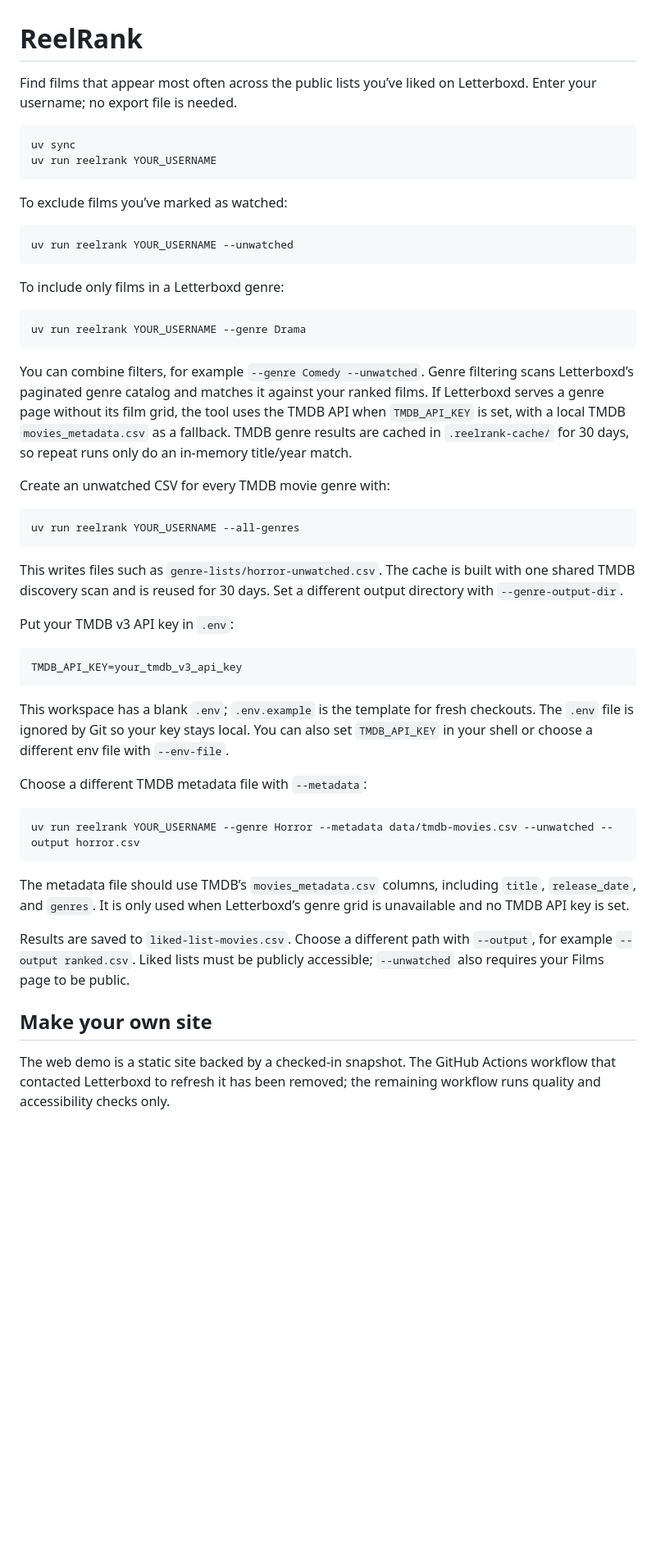
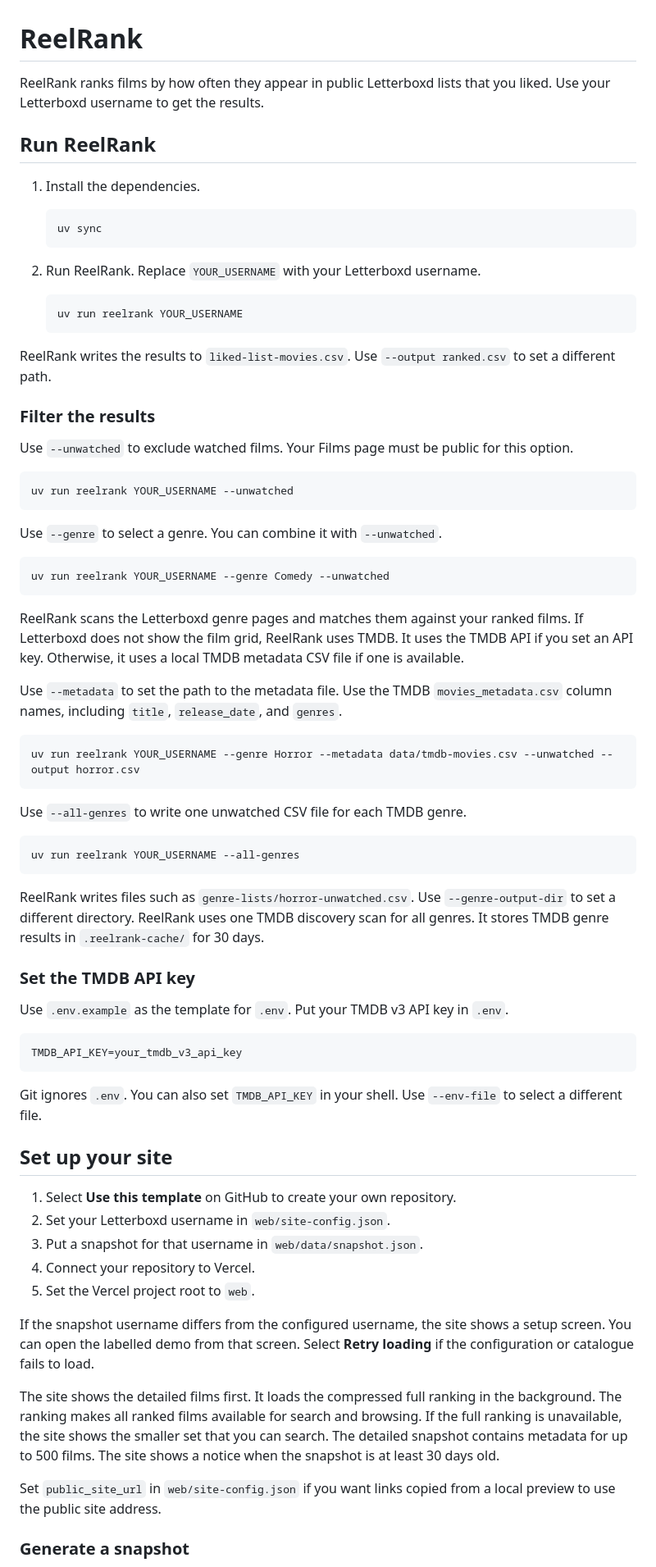
Before and after one commit to KishanPipariya/ReelRank, a Markdown page: README.md, the part around one of its changes. Shown at 82% size. GitHub-like rendering; blank space fills up the shorter version.

Commit message:
Simplify documentation and update template setup

````diff
--- a/README.md
+++ b/README.md
@@ -1,53 +1,76 @@
 # ReelRank
 
-Find films that appear most often across the public lists you’ve liked on Letterboxd. Enter your username; no export file is needed.
+ReelRank ranks films by how often they appear in public Letterboxd lists that you liked. Use your Letterboxd username to get the results.
 
-```sh
-uv sync
-uv run reelrank YOUR_USERNAME
-```
+## Run ReelRank
 
-To exclude films you’ve marked as watched:
+1. Install the dependencies.
+
+   ```sh
+   uv sync
+   ```
+
+2. Run ReelRank. Replace `YOUR_USERNAME` with your Letterboxd username.
+
+   ```sh
+   uv run reelrank YOUR_USERNAME
+   ```
+
+ReelRank writes the results to `liked-list-movies.csv`. Use `--output ranked.csv` to set a different path.
+
+### Filter the results
+
+Use `--unwatched` to exclude watched films. Your Films page must be public for this option.
 
 ```sh
 uv run reelrank YOUR_USERNAME --unwatched
 ```
 
-To include only films in a Letterboxd genre:
+Use `--genre` to select a genre. You can combine it with `--unwatched`.
 
 ```sh
-uv run reelrank YOUR_USERNAME --genre Drama
+uv run reelrank YOUR_USERNAME --genre Comedy --unwatched
 ```
 
-You can combine filters, for example `--genre Comedy --unwatched`. Genre filtering scans Letterboxd’s paginated genre catalog and matches it against your ranked films. If Letterboxd serves a genre page without its film grid, the tool uses the TMDB API when `TMDB_API_KEY` is set, with a local TMDB `movies_metadata.csv` as a fallback. TMDB genre results are cached in `.reelrank-cache/` for 30 days, so repeat runs only do an in-memory title/year match.
+ReelRank scans the Letterboxd genre pages and matches them against your ranked films. If Letterboxd does not show the film grid, ReelRank uses TMDB. It uses the TMDB API if you set an API key. Otherwise, it uses a local TMDB metadata CSV file if one is available.
 
-Create an unwatched CSV for every TMDB movie genre with:
+Use `--metadata` to set the path to the metadata file. Use the TMDB `movies_metadata.csv` column names, including `title`, `release_date`, and `genres`.
+
+```sh
+uv run reelrank YOUR_USERNAME --genre Horror --metadata data/tmdb-movies.csv --unwatched --output horror.csv
+```
+
+Use `--all-genres` to write one unwatched CSV file for each TMDB genre.
 
 ```sh
 uv run reelrank YOUR_USERNAME --all-genres
 ```
 
-This writes files such as `genre-lists/horror-unwatched.csv`. The cache is built with one shared TMDB discovery scan and is reused for 30 days. Set a different output directory with `--genre-output-dir`.
+ReelRank writes files such as `genre-lists/horror-unwatched.csv`. Use `--genre-output-dir` to set a different directory. ReelRank uses one TMDB discovery scan for all genres. It stores TMDB genre results in `.reelrank-cache/` for 30 days.
 
-Put your TMDB v3 API key in `.env`:
+### Set the TMDB API key
+
+Use `.env.example` as the template for `.env`. Put your TMDB v3 API key in `.env`.
 
 ```env
 TMDB_API_KEY=your_tmdb_v3_api_key
 ```
 
-This workspace has a blank `.env`; `.env.example` is the template for fresh checkouts. The `.env` file is ignored by Git so your key stays local. You can also set `TMDB_API_KEY` in your shell or choose a different env file with `--env-file`.
+Git ignores `.env`. You can also set `TMDB_API_KEY` in your shell. Use `--env-file` to select a different file.
 
-Choose a different TMDB metadata file with `--metadata`:
+## Set up your site
 
-```sh
-uv run reelrank YOUR_USERNAME --genre Horror --metadata data/tmdb-movies.csv --unwatched --output horror.csv
-```
+1. Select **Use this template** on GitHub to create your own repository.
+2. Set your Letterboxd username in `web/site-config.json`.
+3. Put a snapshot for that username in `web/data/snapshot.json`.
+4. Connect your repository to Vercel.
+5. Set the Vercel project root to `web`.
 
-The metadata file should use TMDB’s `movies_metadata.csv` columns, including `title`, `release_date`, and `genres`. It is only used when Letterboxd’s genre grid is unavailable and no TMDB API key is set.
+If the snapshot username differs from the configured username, the site shows a setup screen. You can open the labelled demo from that screen. Select **Retry loading** if the configuration or catalogue fails to load.
 
-Results are saved to `liked-list-movies.csv`. Choose a different path with `--output`, for example `--output ranked.csv`. Liked lists must be publicly accessible; `--unwatched` also requires your Films page to be public.
+The site shows the detailed films first. It loads the compressed full ranking in the background. The ranking makes all ranked films available for search and browsing. If the full ranking is unavailable, the site shows the smaller set that you can search. The detailed snapshot contains metadata for up to 500 films. The site shows a notice when the snapshot is at least 30 days old.
 
-## Make your own site
+Set `public_site_url` in `web/site-config.json` if you want links copied from a local preview to use the public site address.
 
-The web demo is a static site backed by a checked-in snapshot. The GitHub Actions workflow that contacted Letterboxd to refresh it has been removed; the remaining workflow runs quality and accessibility checks only.
+### Generate a snapshot
 
````
Also changed, not shown: other parts of README.md (+79 -16 lines), AGENTS.md (added, +10 -0 lines).
